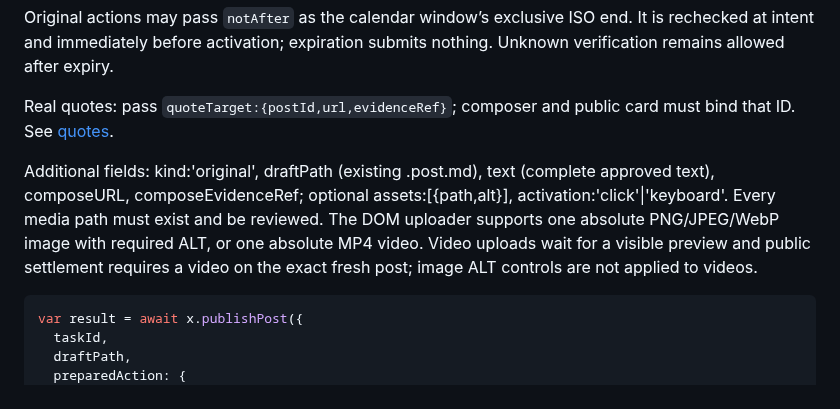
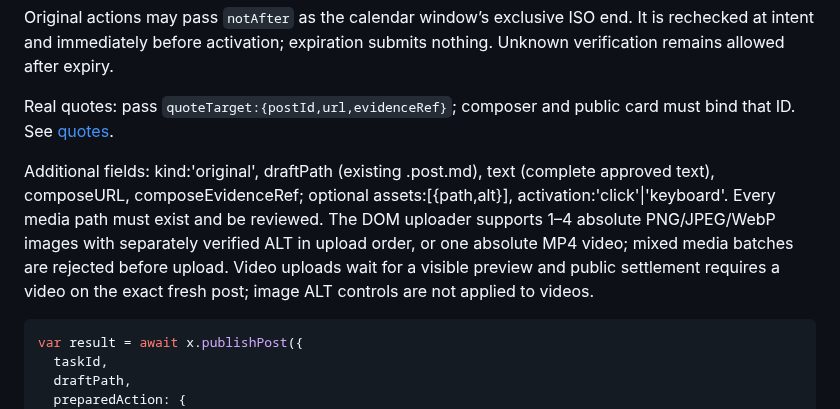
Before and after one commit to Peiiii/x-harness, a Markdown page: skill/references/writes.md, the part around the change. GitHub-like rendering.

Commit message:
Document verified per-image ALT upload contract

````diff
--- a/skill/references/writes.md
+++ b/skill/references/writes.md
@@ -20,7 +20,7 @@ Original actions may pass `notAfter` as the calendar window’s exclusive ISO en
 
 Real quotes: pass `quoteTarget:{postId,url,evidenceRef}`; composer and public card must bind that ID. See [quotes](quotes.md).
 
-Additional fields: kind:'original', draftPath (existing .post.md), text (complete approved text), composeURL, composeEvidenceRef; optional assets:[{path,alt}], activation:'click'|'keyboard'. Every media path must exist and be reviewed. The DOM uploader supports one absolute PNG/JPEG/WebP image with required ALT, or one absolute MP4 video. Video uploads wait for a visible preview and public settlement requires a video on the exact fresh post; image ALT controls are not applied to videos.
+Additional fields: kind:'original', draftPath (existing .post.md), text (complete approved text), composeURL, composeEvidenceRef; optional assets:[{path,alt}], activation:'click'|'keyboard'. Every media path must exist and be reviewed. The DOM uploader supports 1–4 absolute PNG/JPEG/WebP images with separately verified ALT in upload order, or one absolute MP4 video; mixed media batches are rejected before upload. Video uploads wait for a visible preview and public settlement requires a video on the exact fresh post; image ALT controls are not applied to videos.
 
 ```js
 var result = await x.publishPost({
````
